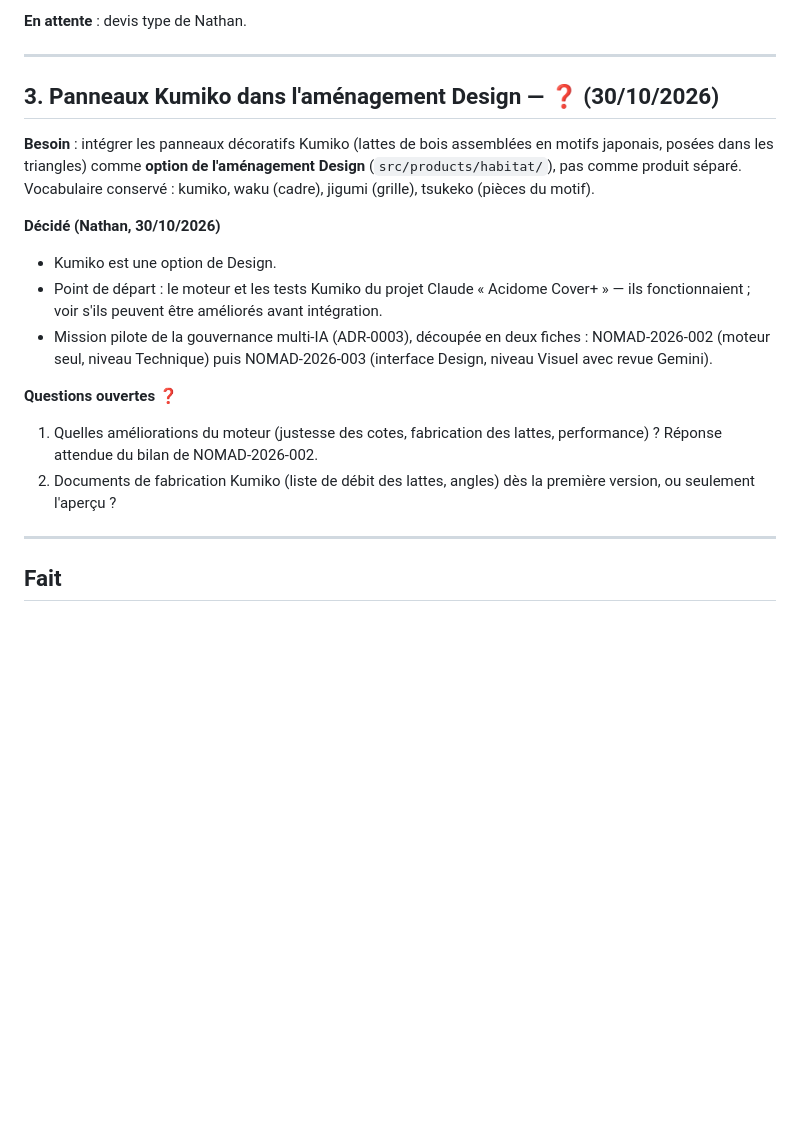
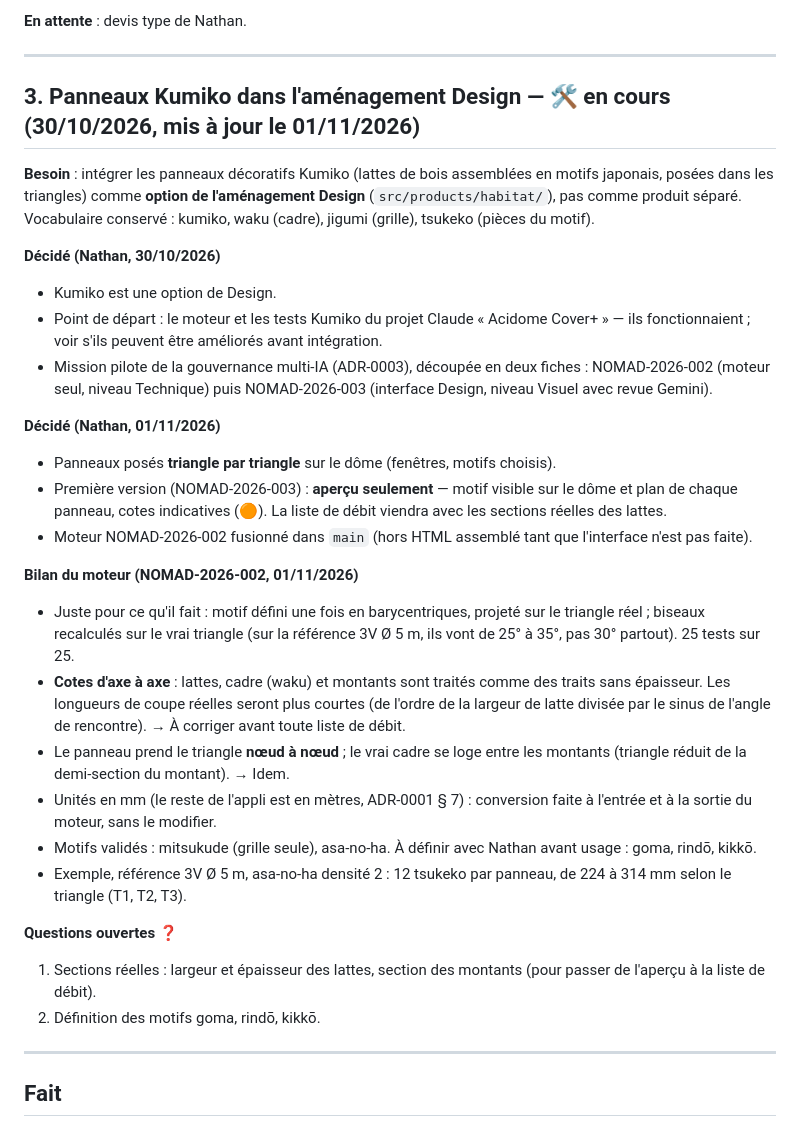
Before and after one commit to contactnomadom-cyber/nomadom-designer, a Markdown page: docs/IDEES-A-TRAITER.md, the part around the change. Rendered like a GitHub page; blank space fills up the shorter version.

Commit message:
NOMAD-2026-002 — bilan du moteur Kumiko et décisions de Nathan (01/11/2026)
Co-Authored-By: Claude Opus 5.5 <noreply@anthropic.com>
Claude-Session: https://claude.ai/code/session_01XBqVZDbCritqvrBzJVZKpQ

```diff
--- a/docs/IDEES-A-TRAITER.md
+++ b/docs/IDEES-A-TRAITER.md
@@ -43,7 +43,7 @@ Statuts : 💡 idée · ❓ questions ouvertes · ⏸ en suspens · 🛠 en cour
 
 ---
 
-## 3. Panneaux Kumiko dans l'aménagement Design — ❓ (30/10/2026)
+## 3. Panneaux Kumiko dans l'aménagement Design — 🛠 en cours (30/10/2026, mis à jour le 01/11/2026)
 
 **Besoin** : intégrer les panneaux décoratifs Kumiko (lattes de bois assemblées en motifs japonais, posées dans les triangles) comme **option de l'aménagement Design** (`src/products/habitat/`), pas comme produit séparé. Vocabulaire conservé : kumiko, waku (cadre), jigumi (grille), tsukeko (pièces du motif).
 
@@ -52,9 +52,22 @@ Statuts : 💡 idée · ❓ questions ouvertes · ⏸ en suspens · 🛠 en cour
 - Point de départ : le moteur et les tests Kumiko du projet Claude « Acidome Cover+ » — ils fonctionnaient ; voir s'ils peuvent être améliorés avant intégration.
 - Mission pilote de la gouvernance multi-IA (ADR-0003), découpée en deux fiches : NOMAD-2026-002 (moteur seul, niveau Technique) puis NOMAD-2026-003 (interface Design, niveau Visuel avec revue Gemini).
 
+**Décidé (Nathan, 01/11/2026)**
+- Panneaux posés **triangle par triangle** sur le dôme (fenêtres, motifs choisis).
+- Première version (NOMAD-2026-003) : **aperçu seulement** — motif visible sur le dôme et plan de chaque panneau, cotes indicatives (🟠). La liste de débit viendra avec les sections réelles des lattes.
+- Moteur NOMAD-2026-002 fusionné dans `main` (hors HTML assemblé tant que l'interface n'est pas faite).
+
+**Bilan du moteur (NOMAD-2026-002, 01/11/2026)**
+- Juste pour ce qu'il fait : motif défini une fois en barycentriques, projeté sur le triangle réel ; biseaux recalculés sur le vrai triangle (sur la référence 3V Ø 5 m, ils vont de 25° à 35°, pas 30° partout). 25 tests sur 25.
+- **Cotes d'axe à axe** : lattes, cadre (waku) et montants sont traités comme des traits sans épaisseur. Les longueurs de coupe réelles seront plus courtes (de l'ordre de la largeur de latte divisée par le sinus de l'angle de rencontre). → À corriger avant toute liste de débit.
+- Le panneau prend le triangle **nœud à nœud** ; le vrai cadre se loge entre les montants (triangle réduit de la demi-section du montant). → Idem.
+- Unités en mm (le reste de l'appli est en mètres, ADR-0001 § 7) : conversion faite à l'entrée et à la sortie du moteur, sans le modifier.
+- Motifs validés : mitsukude (grille seule), asa-no-ha. À définir avec Nathan avant usage : goma, rindō, kikkō.
+- Exemple, référence 3V Ø 5 m, asa-no-ha densité 2 : 12 tsukeko par panneau, de 224 à 314 mm selon le triangle (T1, T2, T3).
+
 **Questions ouvertes ❓**
-1. Quelles améliorations du moteur (justesse des cotes, fabrication des lattes, performance) ? Réponse attendue du bilan de NOMAD-2026-002.
-2. Documents de fabrication Kumiko (liste de débit des lattes, angles) dès la première version, ou seulement l'aperçu ?
+1. Sections réelles : largeur et épaisseur des lattes, section des montants (pour passer de l'aperçu à la liste de débit).
+2. Définition des motifs goma, rindō, kikkō.
 
 ---
 
```
